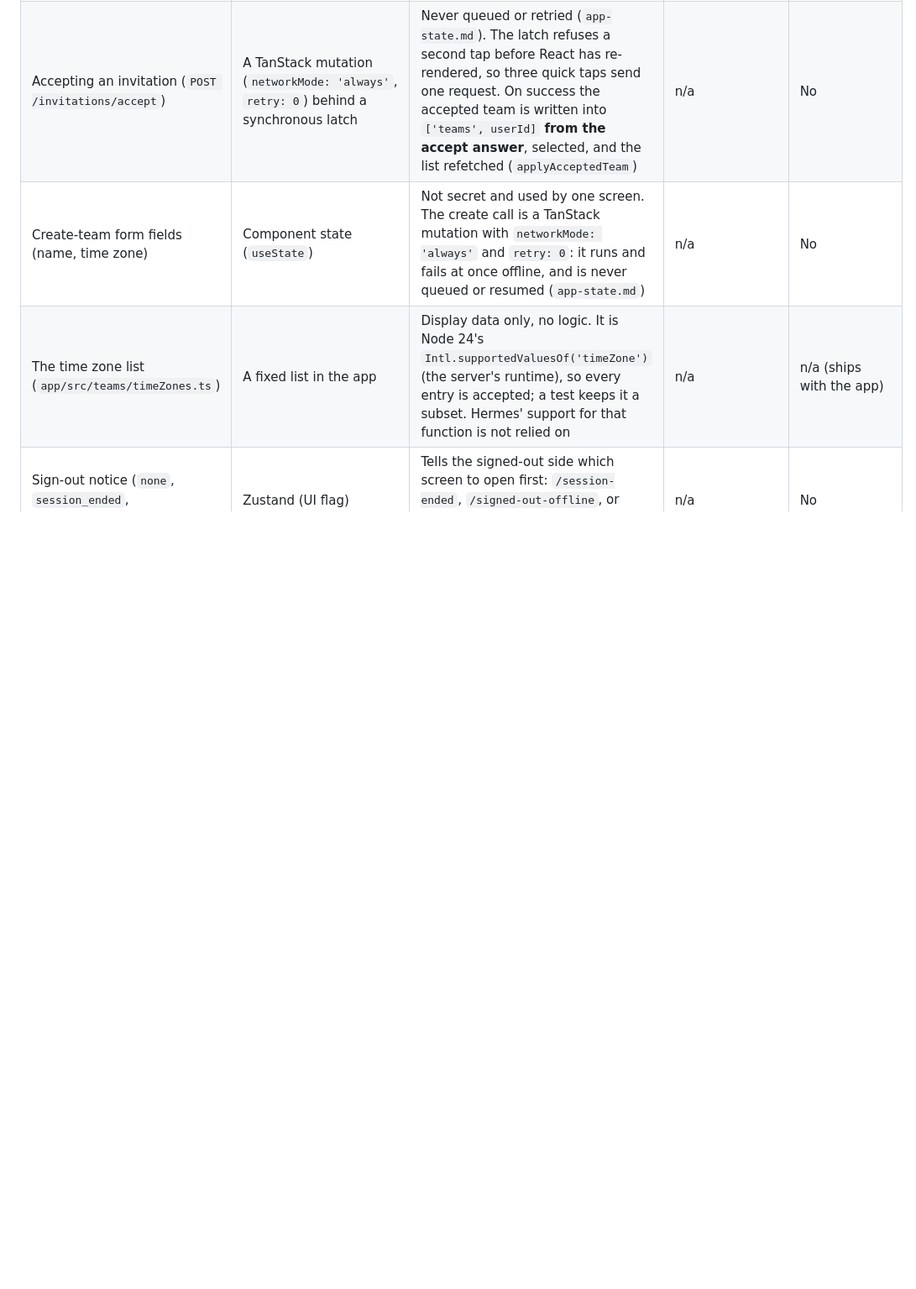
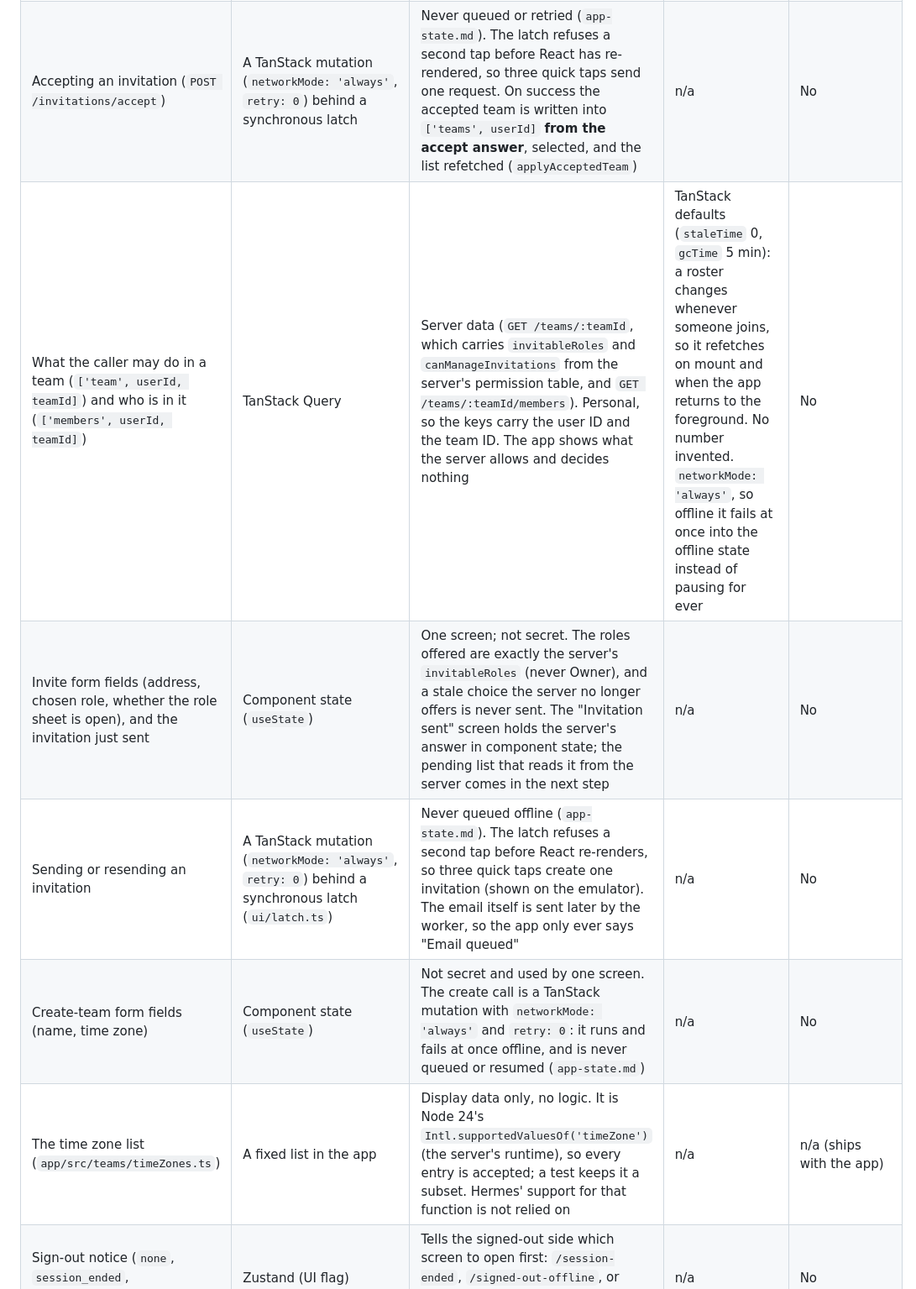
Before and after one commit to Hennit-Dave/rota, a Markdown page: docs/STATE.md, the part around the change. Shown at 84% size. Drawn GitHub-style; blank space fills up the shorter version.

```diff
--- a/docs/STATE.md
+++ b/docs/STATE.md
@@ -27,6 +27,9 @@ rows marked *planned* are filled in by the slice that builds them.
 | The invitation link's token (`<teamId>.<secret>`) | The route (`/invite/[token]`), in memory, then as route params to login and signup | It is a credential. **Never** in secure-store, AsyncStorage, Zustand (reset on every sign-out), a TanStack key, a log or a screenshot. Carried to login and signup only so the person can be sent back to the same invitation once the session starts (ADR 0017). Sentry, when added, must scrub route params | n/a | No |
 | What an invitation is for (`['invite-preview', screenId, counter, signedIn or signedOut]`) | TanStack Query | Server data (`POST /invitations/preview`, which consumes nothing). **The secret is not in the key**: the key is the screen's own ID plus a counter that moves when the token does, so a new link on the same screen is fetched again. It refetches when the session changes (signed in, so the server can compare the account) and when the app returns to the foreground | `staleTime` 0 and `gcTime` 0: an invitation can be revoked or used at any moment, so it is never reused and is dropped when the screen leaves. `networkMode: 'always'` so it fails at once when offline instead of pausing for ever; runs only while its screen is focused. A request that starts is bounded by the 15 s client timeout | No |
 | Accepting an invitation (`POST /invitations/accept`) | A TanStack mutation (`networkMode: 'always'`, `retry: 0`) behind a synchronous latch | Never queued or retried (`app-state.md`). The latch refuses a second tap before React has re-rendered, so three quick taps send one request. On success the accepted team is written into `['teams', userId]` **from the accept answer**, selected, and the list refetched (`applyAcceptedTeam`) | n/a | No |
+| What the caller may do in a team (`['team', userId, teamId]`) and who is in it (`['members', userId, teamId]`) | TanStack Query | Server data (`GET /teams/:teamId`, which carries `invitableRoles` and `canManageInvitations` from the server's permission table, and `GET /teams/:teamId/members`). Personal, so the keys carry the user ID and the team ID. The app shows what the server allows and decides nothing | TanStack defaults (`staleTime` 0, `gcTime` 5 min): a roster changes whenever someone joins, so it refetches on mount and when the app returns to the foreground. No number invented. `networkMode: 'always'`, so offline it fails at once into the offline state instead of pausing for ever | No |
+| Invite form fields (address, chosen role, whether the role sheet is open), and the invitation just sent | Component state (`useState`) | One screen; not secret. The roles offered are exactly the server's `invitableRoles` (never Owner), and a stale choice the server no longer offers is never sent. The "Invitation sent" screen holds the server's answer in component state; the pending list that reads it from the server comes in the next step | n/a | No |
+| Sending or resending an invitation | A TanStack mutation (`networkMode: 'always'`, `retry: 0`) behind a synchronous latch (`ui/latch.ts`) | Never queued offline (`app-state.md`). The latch refuses a second tap before React re-renders, so three quick taps create one invitation (shown on the emulator). The email itself is sent later by the worker, so the app only ever says "Email queued" | n/a | No |
 | Create-team form fields (name, time zone) | Component state (`useState`) | Not secret and used by one screen. The create call is a TanStack mutation with `networkMode: 'always'` and `retry: 0`: it runs and fails at once offline, and is never queued or resumed (`app-state.md`) | n/a | No |
 | The time zone list (`app/src/teams/timeZones.ts`) | A fixed list in the app | Display data only, no logic. It is Node 24's `Intl.supportedValuesOf('timeZone')` (the server's runtime), so every entry is accepted; a test keeps it a subset. Hermes' support for that function is not relied on | n/a | n/a (ships with the app) |
 | Sign-out notice (`none`, `session_ended`, `revoke_unconfirmed`) | Zustand (UI flag) | Tells the signed-out side which screen to open first: `/session-ended`, `/signed-out-offline`, or `/login`. Cleared on sign-in and when the user moves on | n/a | No |
```
Also changed, not shown: docs/ARCHITECTURE.md (+1 -0 lines), docs/decisions/0017-invitations-app-and-the-invite-link.md (+23 -2 lines).
